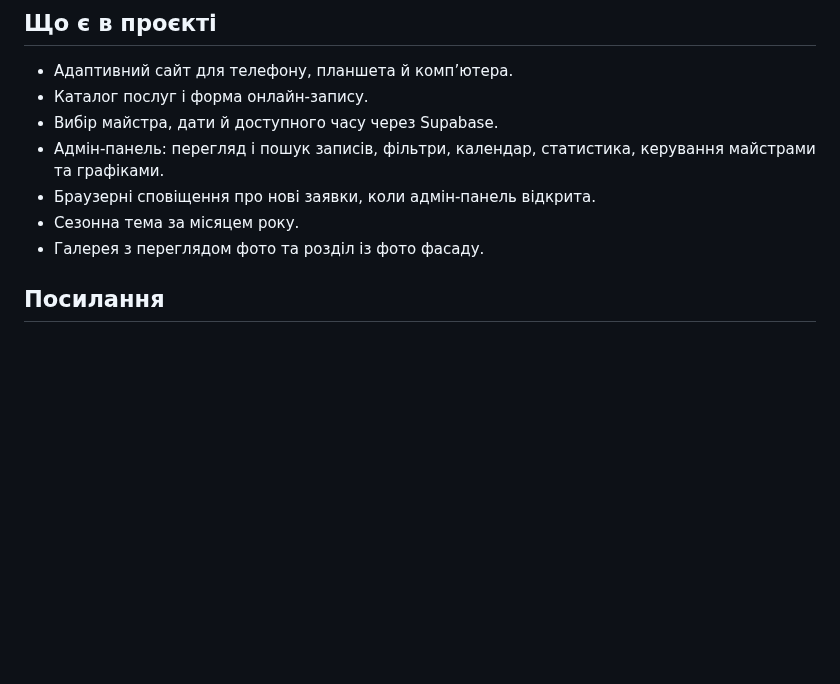
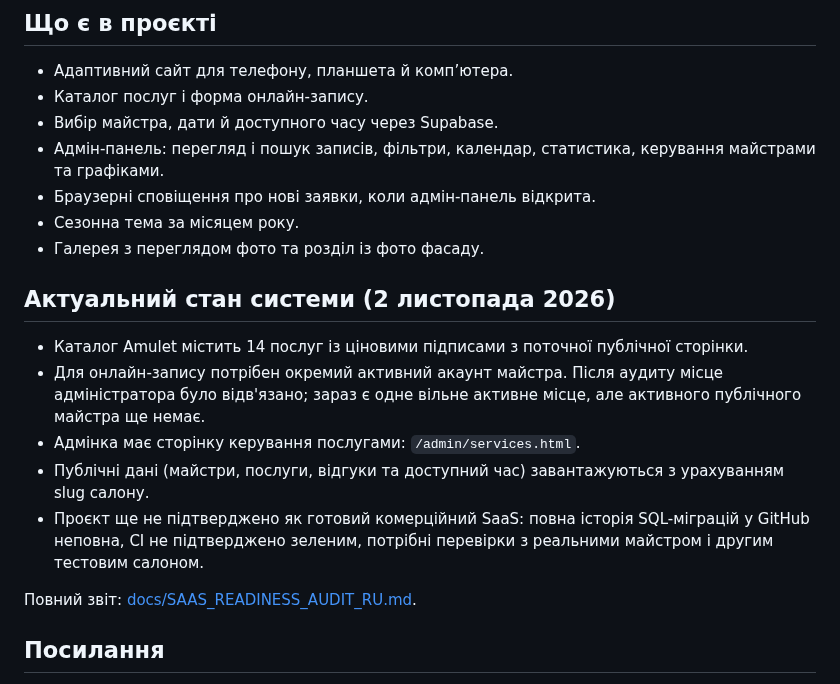
Before and after one commit to Looksitess/SalonkrasiAmulet, a Markdown page: README.md, the part around the change. Rendered like a GitHub page; blank space fills up the shorter version.

Commit message:
Document current salon catalogue, booking status, and SaaS readiness

```diff
--- a/README.md
+++ b/README.md
@@ -8,6 +8,16 @@
 - Браузерні сповіщення про нові заявки, коли адмін-панель відкрита.
 - Сезонна тема за місяцем року.
 - Галерея з переглядом фото та розділ із фото фасаду.
+
+## Актуальний стан системи (2 листопада 2026)
+
+- Каталог Amulet містить 14 послуг із ціновими підписами з поточної публічної сторінки.
+- Для онлайн-запису потрібен окремий активний акаунт майстра. Після аудиту місце адміністратора було відв'язано; зараз є одне вільне активне місце, але активного публічного майстра ще немає.
+- Адмінка має сторінку керування послугами: `/admin/services.html`.
+- Публічні дані (майстри, послуги, відгуки та доступний час) завантажуються з урахуванням slug салону.
+- Проєкт ще не підтверджено як готовий комерційний SaaS: повна історія SQL-міграцій у GitHub неповна, CI не підтверджено зеленим, потрібні перевірки з реальними майстром і другим тестовим салоном.
+
+Повний звіт: [docs/SAAS_READINESS_AUDIT_RU.md](docs/SAAS_READINESS_AUDIT_RU.md).
 
 ## Посилання
 - Сайт: https://looksitess.github.io/SalonkrasiAmulet/
```
